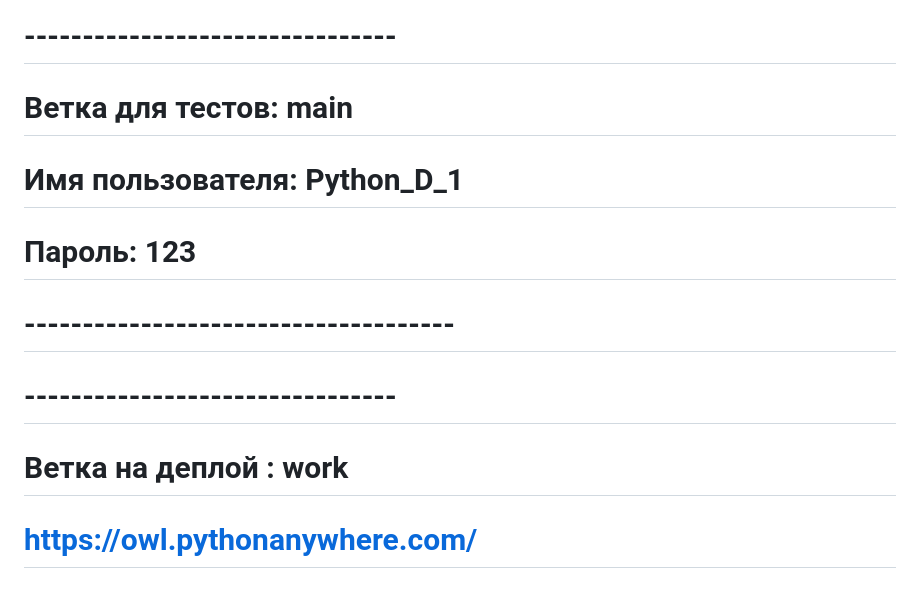
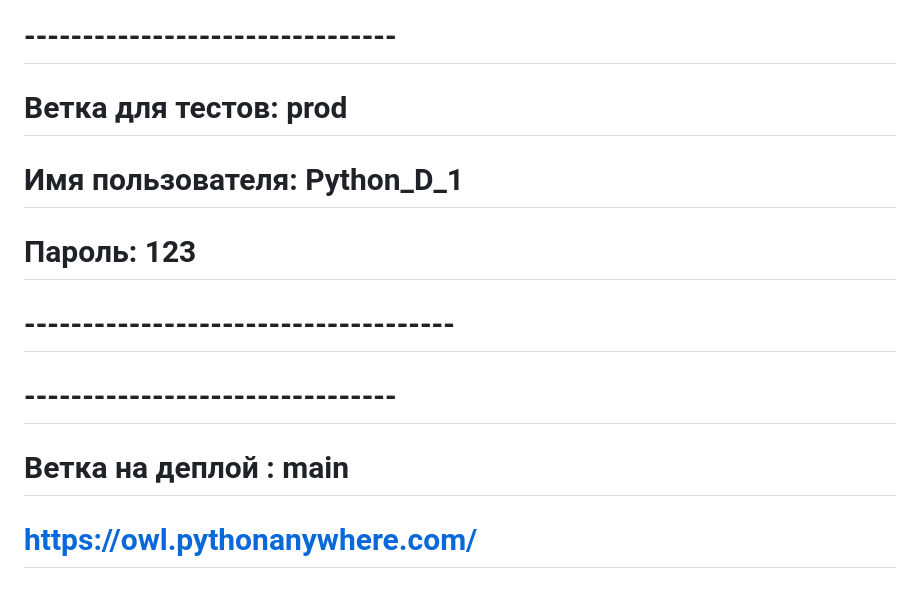
Before and after one commit to AleksVasilievich/PythonDjango1, a Markdown page: readme.md, the part around the change. GitHub-like rendering.

```diff
--- a/readme.md
+++ b/readme.md
@@ -63,14 +63,14 @@
 
 # -------------------------------------
 # --------------------------------
-# Ветка для тестов: main
+# Ветка для тестов: prod
 
 # Имя пользователя:  Python_D_1
 # Пароль:            123
 
 # -------------------------------------
 # --------------------------------
-# Ветка на деплой : work
+# Ветка на деплой : main
 
 # https://owl.pythonanywhere.com/
 
```
